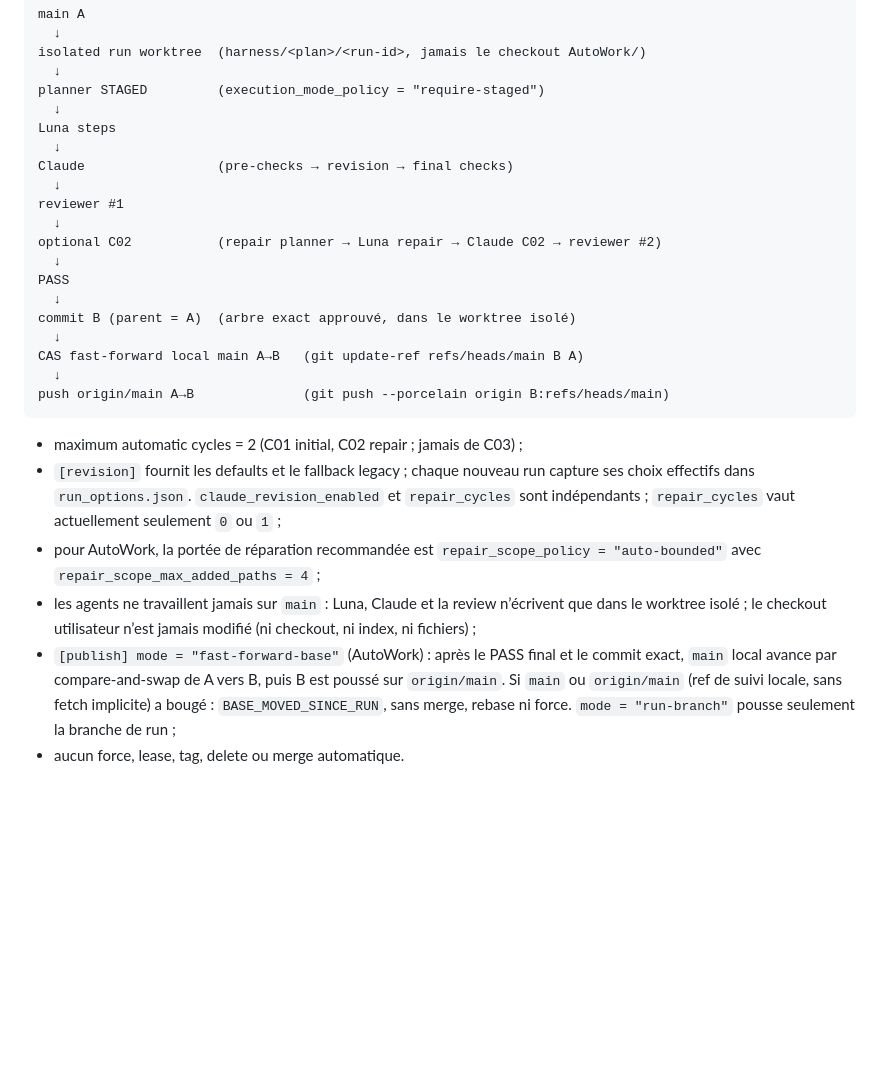
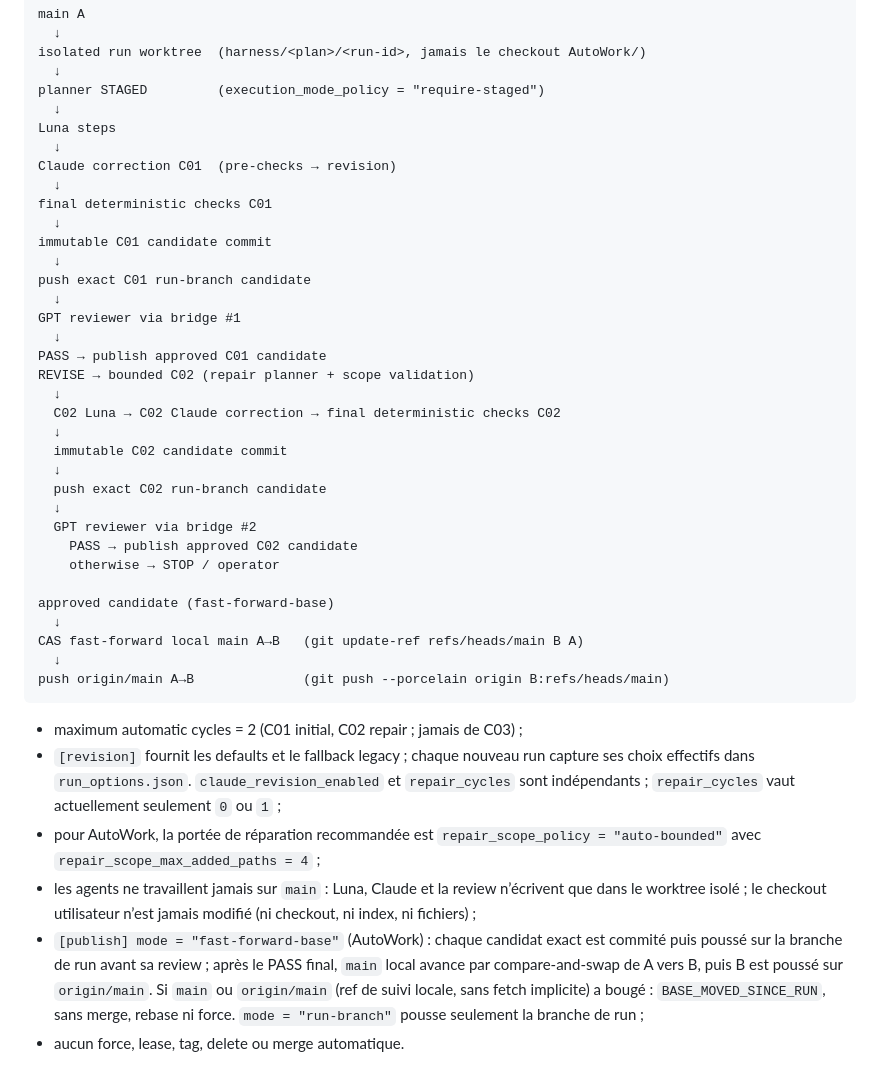
Before and after one commit to m413w4r3/MetaHarness-, a Markdown page: MetaHarness/README.md, the part around the change. Rendered like a GitHub page; blank space fills up the shorter version.

```diff
--- a/MetaHarness/README.md
+++ b/MetaHarness/README.md
@@ -19,15 +19,30 @@ planner STAGED         (execution_mode_policy = "require-staged")
   ↓
 Luna steps
   ↓
-Claude                 (pre-checks → revision → final checks)
+Claude correction C01  (pre-checks → revision)
   ↓
-reviewer #1
+final deterministic checks C01
   ↓
-optional C02           (repair planner → Luna repair → Claude C02 → reviewer #2)
+immutable C01 candidate commit
   ↓
-PASS
+push exact C01 run-branch candidate
   ↓
-commit B (parent = A)  (arbre exact approuvé, dans le worktree isolé)
+GPT reviewer via bridge #1
+  ↓
+PASS → publish approved C01 candidate
+REVISE → bounded C02 (repair planner + scope validation)
+  ↓
+  C02 Luna → C02 Claude correction → final deterministic checks C02
+  ↓
+  immutable C02 candidate commit
+  ↓
+  push exact C02 run-branch candidate
+  ↓
+  GPT reviewer via bridge #2
+    PASS → publish approved C02 candidate
+    otherwise → STOP / operator
+
+approved candidate (fast-forward-base)
   ↓
 CAS fast-forward local main A→B   (git update-ref refs/heads/main B A)
   ↓
@@ -45,9 +60,10 @@ push origin/main A→B              (git push --porcelain origin B:refs/heads/ma
 - les agents ne travaillent jamais sur `main` : Luna, Claude et la review
   n’écrivent que dans le worktree isolé ; le checkout utilisateur n’est jamais
   modifié (ni checkout, ni index, ni fichiers) ;
-- `[publish] mode = "fast-forward-base"` (AutoWork) : après le PASS final et le
-  commit exact, `main` local avance par compare-and-swap de A vers B, puis B est
-  poussé sur `origin/main`. Si `main` ou `origin/main` (ref de suivi locale, sans
+- `[publish] mode = "fast-forward-base"` (AutoWork) : chaque candidat exact est
+  commité puis poussé sur la branche de run avant sa review ; après le PASS
+  final, `main` local avance par compare-and-swap de A vers B, puis B est poussé
+  sur `origin/main`. Si `main` ou `origin/main` (ref de suivi locale, sans
   fetch implicite) a bougé : `BASE_MOVED_SINCE_RUN`, sans merge, rebase ni
   force. `mode = "run-branch"` pousse seulement la branche de run ;
 - aucun force, lease, tag, delete ou merge automatique.
```
Also changed, not shown: MetaHarness/docs/architecture.md (+44 -31 lines), MetaHarness/docs/runbook.md (+45 -27 lines).
